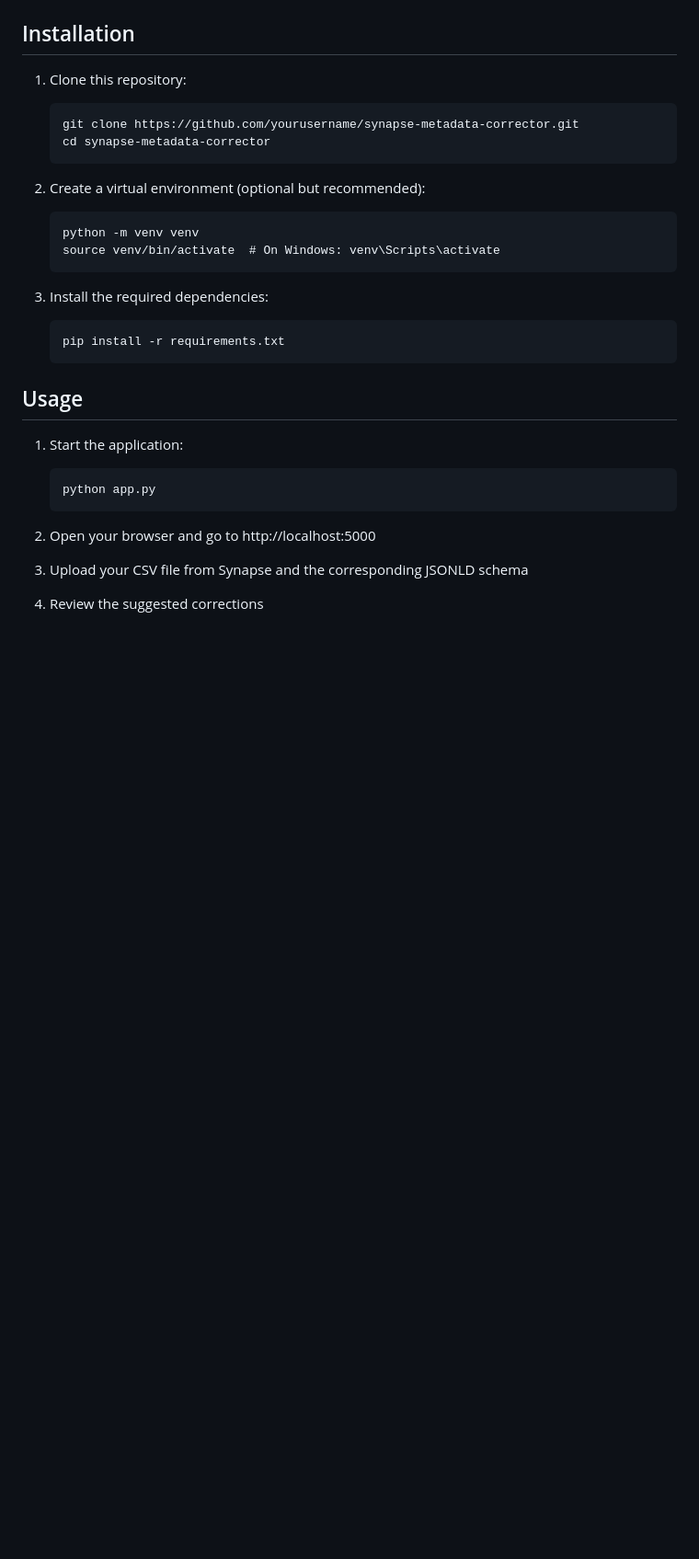
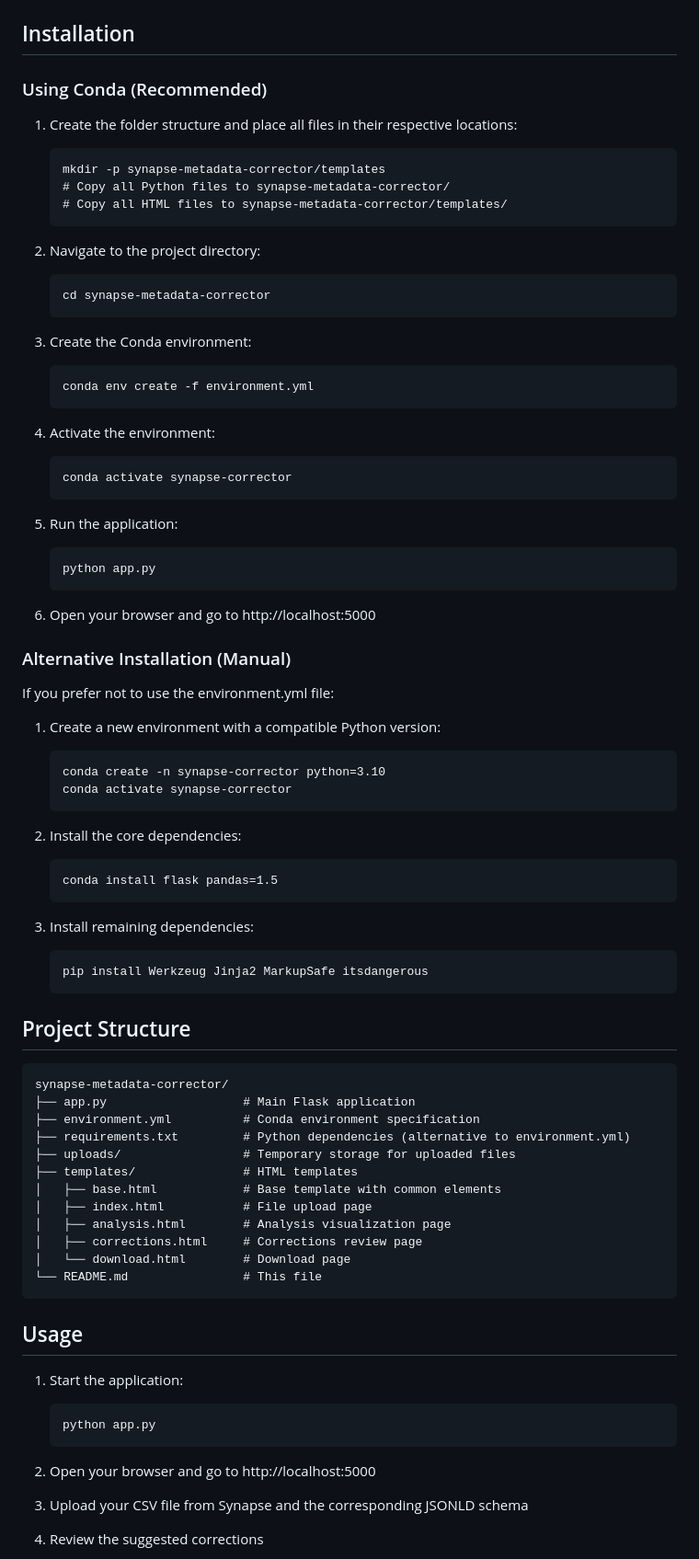
Before and after one commit to nf-osi/portal-cleanup-crew, a Markdown page: README.md, the part around one of its changes. Shown at 92% size. Drawn GitHub-style; blank space fills up the shorter version.

Commit message:
consolidate

````diff
--- a/README.md
+++ b/README.md
@@ -13,22 +13,73 @@ A Python web application for correcting metadata in CSV files exported from Syna
 
 ## Installation
 
-1. Clone this repository:
+### Using Conda (Recommended)
+
+1. Create the folder structure and place all files in their respective locations:
    ```
-   git clone https://github.com/yourusername/synapse-metadata-corrector.git
+   mkdir -p synapse-metadata-corrector/templates
+   # Copy all Python files to synapse-metadata-corrector/
+   # Copy all HTML files to synapse-metadata-corrector/templates/
+   ```
+
+2. Navigate to the project directory:
+   ```
    cd synapse-metadata-corrector
    ```
 
-2. Create a virtual environment (optional but recommended):
+3. Create the Conda environment:
    ```
-   python -m venv venv
-   source venv/bin/activate  # On Windows: venv\Scripts\activate
+   conda env create -f environment.yml
    ```
 
-3. Install the required dependencies:
+4. Activate the environment:
    ```
-   pip install -r requirements.txt
+   conda activate synapse-corrector
    ```
+
+5. Run the application:
+   ```
+   python app.py
+   ```
+
+6. Open your browser and go to http://localhost:5000
+
+### Alternative Installation (Manual)
+
+If you prefer not to use the environment.yml file:
+
+1. Create a new environment with a compatible Python version:
+   ```
+   conda create -n synapse-corrector python=3.10
+   conda activate synapse-corrector
+   ```
+
+2. Install the core dependencies:
+   ```
+   conda install flask pandas=1.5
+   ```
+
+3. Install remaining dependencies:
+   ```
+   pip install Werkzeug Jinja2 MarkupSafe itsdangerous
+   ```
+
+## Project Structure
+
+```
+synapse-metadata-corrector/
+├── app.py                   # Main Flask application
+├── environment.yml          # Conda environment specification
+├── requirements.txt         # Python dependencies (alternative to environment.yml)
+├── uploads/                 # Temporary storage for uploaded files
+├── templates/               # HTML templates
+│   ├── base.html            # Base template with common elements
+│   ├── index.html           # File upload page
+│   ├── analysis.html        # Analysis visualization page
+│   ├── corrections.html     # Corrections review page
+│   └── download.html        # Download page
+└── README.md                # This file
+```
 
 ## Usage
 
````
Also changed, not shown: other parts of README.md (+12 -17 lines).
